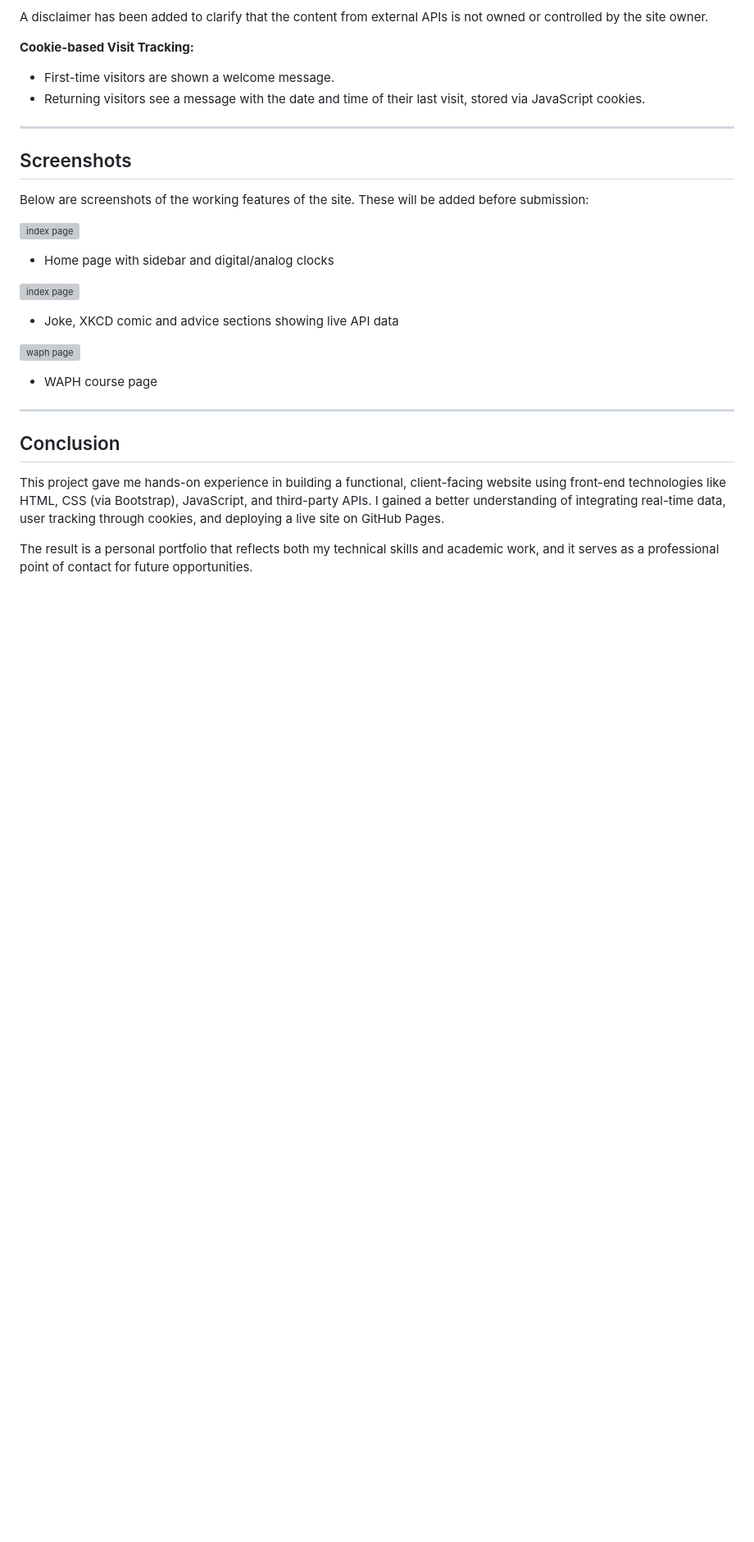
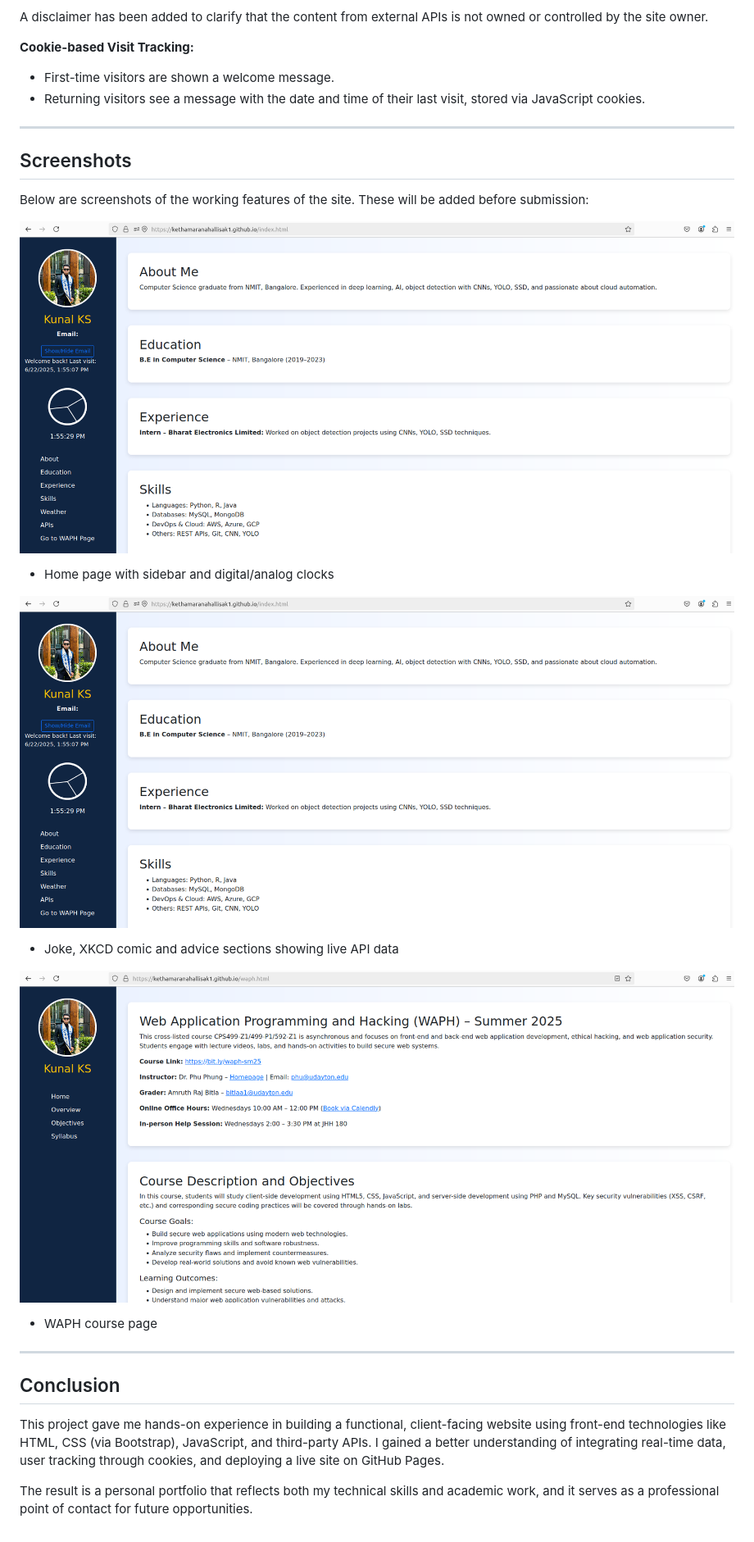
Before and after one commit to kethamaranahallisak1/kethamaranahallisak1.github.io, a Markdown page: README.md, the part around the change. Shown at 82% size. Drawn GitHub-style; blank space fills up the shorter version; grey boxes are pictures that could not be loaded.

Commit message:
updating reaadme

```diff
--- a/README.md
+++ b/README.md
@@ -66,13 +66,13 @@ A disclaimer has been added to clarify that the content from external APIs is no
 
 Below are screenshots of the working features of the site. These will be added before submission:
 
-![index page](images/ss1.jpg)
+![index page](images/ss1.png)
 - Home page with sidebar and digital/analog clocks
 
-![index page](images/ss1.jpg)
+![index page](images/ss1.png)
 - Joke, XKCD comic and advice sections showing live API data
 
-![waph page](images/ss3.jpg)
+![waph page](images/ss3.png)
 - WAPH course page
 
 ---
```
